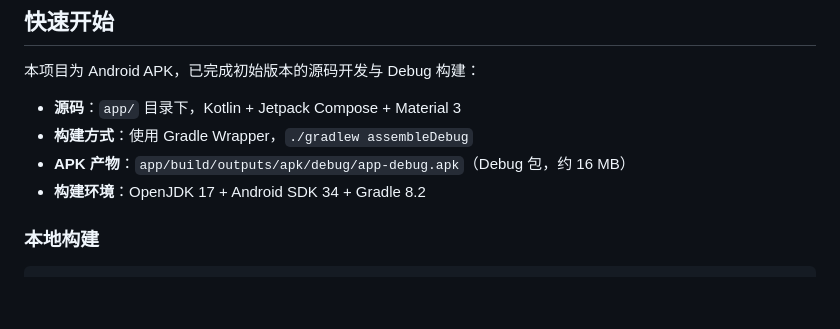
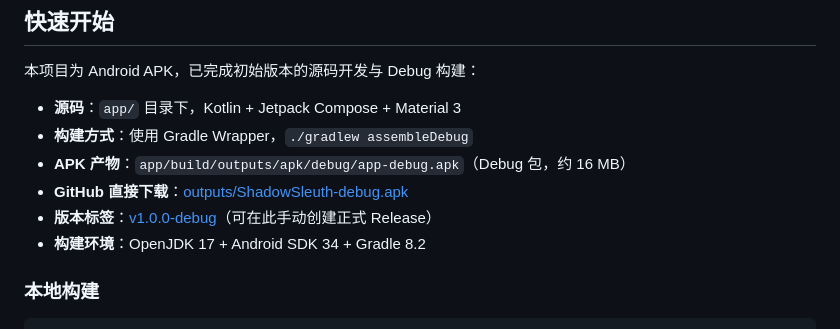
Before and after one commit to th2006464/ShadowSleuth, a Markdown page: README.md, the part around the change. GitHub-like rendering; blank space fills up the shorter version.

Commit message:
docs: add direct APK download link in README

```diff
--- a/README.md
+++ b/README.md
@@ -60,6 +60,8 @@
 - **源码**：`app/` 目录下，Kotlin + Jetpack Compose + Material 3
 - **构建方式**：使用 Gradle Wrapper，`./gradlew assembleDebug`
 - **APK 产物**：`app/build/outputs/apk/debug/app-debug.apk`（Debug 包，约 16 MB）
+- **GitHub 直接下载**：[outputs/ShadowSleuth-debug.apk](https://github.com/th2006464/ShadowSleuth/blob/main/outputs/ShadowSleuth-debug.apk)
+- **版本标签**：[v1.0.0-debug](https://github.com/th2006464/ShadowSleuth/releases/tag/v1.0.0-debug)（可在此手动创建正式 Release）
 - **构建环境**：OpenJDK 17 + Android SDK 34 + Gradle 8.2
 
 ### 本地构建
```
